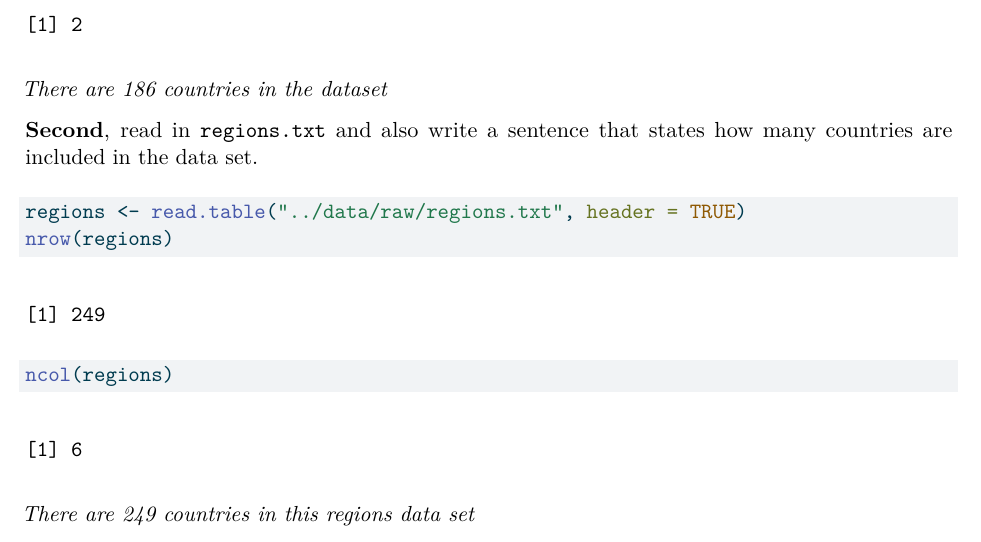
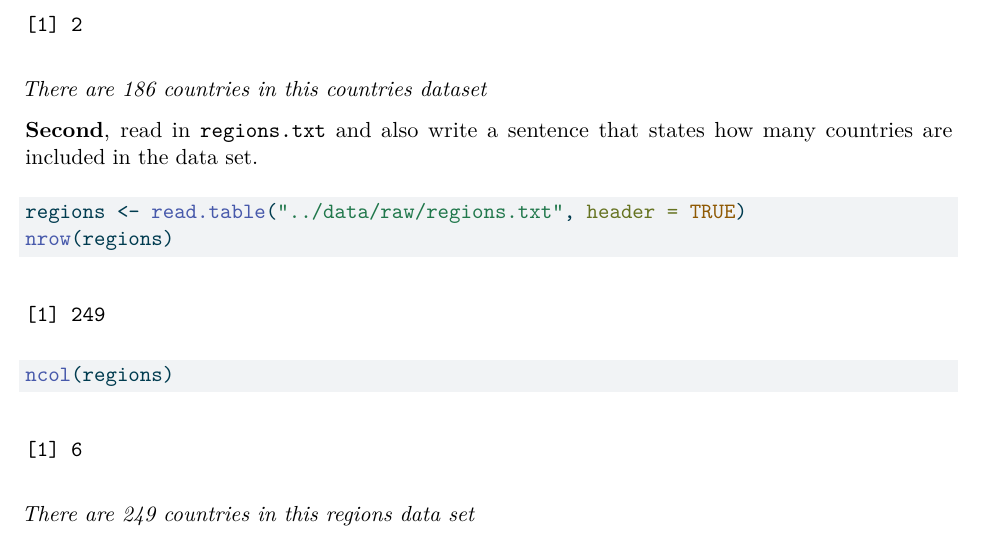
Before and after one commit to tsplint/armed_conflict, a Quarto document (reports/quarto_inclass.qmd): part of page 3 of 5, cut so that both start at the same text. The pictures show the output file reports/quarto_inclass.pdf that the author committed with the source.

Commit message:
Updated README and quarto files

````diff
--- a/reports/quarto_inclass.qmd
+++ b/reports/quarto_inclass.qmd
@@ -81,7 +81,7 @@ countries <- read.table("../data/raw/countries.txt", header = TRUE)
 nrow(countries)
 ncol(countries)
 ```
-*There are 186 countries in the dataset*
+*There are 186 countries in this countries dataset*
 
 **Second**, read in `regions.txt` and also write a sentence that states how many countries are included in the data set.
 
````
Also changed, not shown: README.md, reports/quarto_inclass.pdf.
